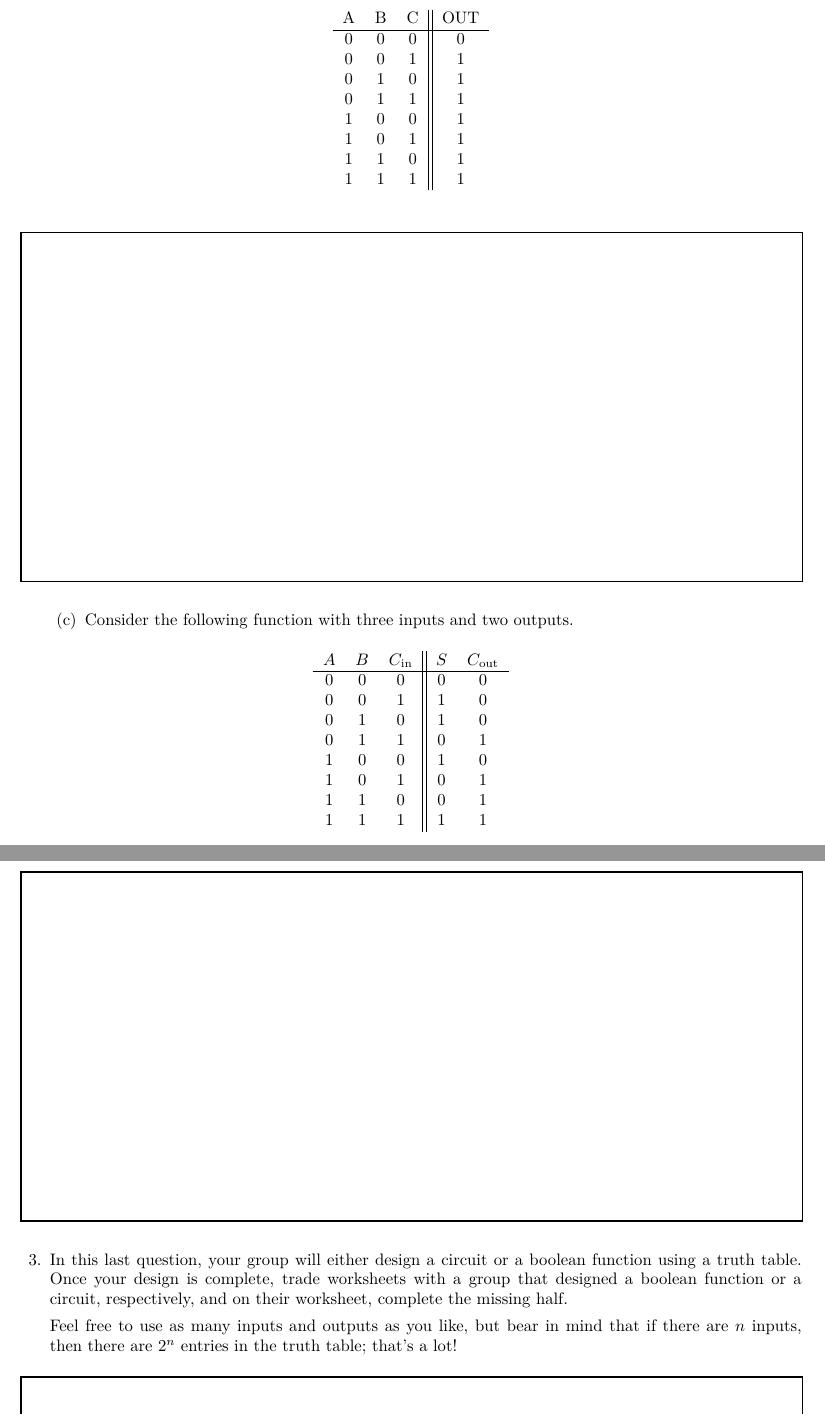
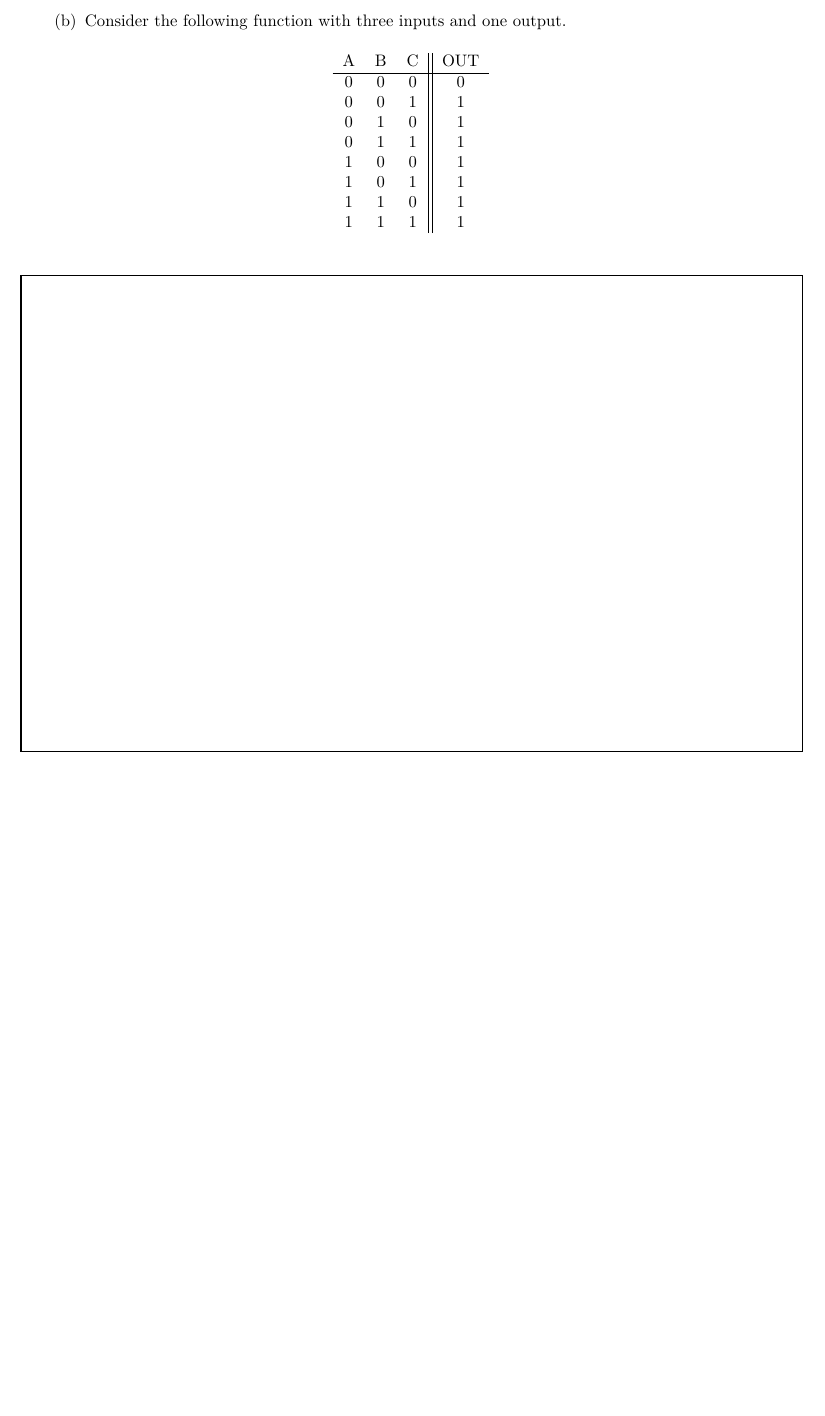
Before and after one commit to emaj9/computing-workshop, a LaTeX problem sheet (lessons/1/ws-circuit/1-ws-circuit.tex): two parts of pages 4 and 5 of 5 before the commit and part of page 4 of 4 after it, the two joined at a grey line, cut at the place of the change, the shorter picture padded with empty space. Compiled offline with XeLaTeX.

Commit message:
lesson 1: revise circuit worksheet
  * drop question on the full adder
  * make answer boxes bigger
  * drop older form of question that involved exchanging worksheets

```diff
--- a/lessons/1/ws-circuit/1-ws-circuit.tex
+++ b/lessons/1/ws-circuit/1-ws-circuit.tex
@@ -19,7 +19,7 @@
   \begin{figure}[H]
     \begin{tikzpicture}
       \draw
-      (0,0) rectangle (\textwidth, 0.33\textheight);
+      (0,0) rectangle (\textwidth, 0.45\textheight);
     \end{tikzpicture}
   \end{figure}
 }
@@ -251,41 +252,7 @@ between circuit diagrams and truth tables.
     \end{figure}
 
     \answerbox
-
-    \part
-    Consider the following function with three inputs and two outputs.
-
-    \begin{figure}[H]
-      \centering
-      \begin{tabular}{ccc||cc}
-        $A$ & $B$ & $C_{\text{in}}$ & $S$ & $C_{\text{out}}$ \\ \hline
-        $0$ & $0$ & $0$             & $0$ & $0$              \\
-        $0$ & $0$ & $1$             & $1$ & $0$              \\
-        $0$ & $1$ & $0$             & $1$ & $0$              \\
-        $0$ & $1$ & $1$             & $0$ & $1$              \\
-        $1$ & $0$ & $0$             & $1$ & $0$              \\
-        $1$ & $0$ & $1$             & $0$ & $1$              \\
-        $1$ & $1$ & $0$             & $0$ & $1$              \\
-        $1$ & $1$ & $1$             & $1$ & $1$              \\
-      \end{tabular}
-    \end{figure}
-
-    \answerbox
-
   \end{parts}
-
-  \question
-  In this last question, your group will either design a circuit or a boolean
-  function using a truth table.
-  Once your design is complete, trade worksheets with a group that designed a
-  boolean function or a circuit, respectively, and on their worksheet, complete
-  the missing half.
-
-  Feel free to use as many inputs and outputs as you like, but bear in mind
-  that if there are $n$ inputs, then there are $2^n$ entries in the truth
-  table; that's a lot!
-
-  \answerbox
 \end{questions}
 
 \end{document}
```
Also changed, not shown: lessons/1/ws-circuit/1-ws-circuit.tex (3 more changed lines).
